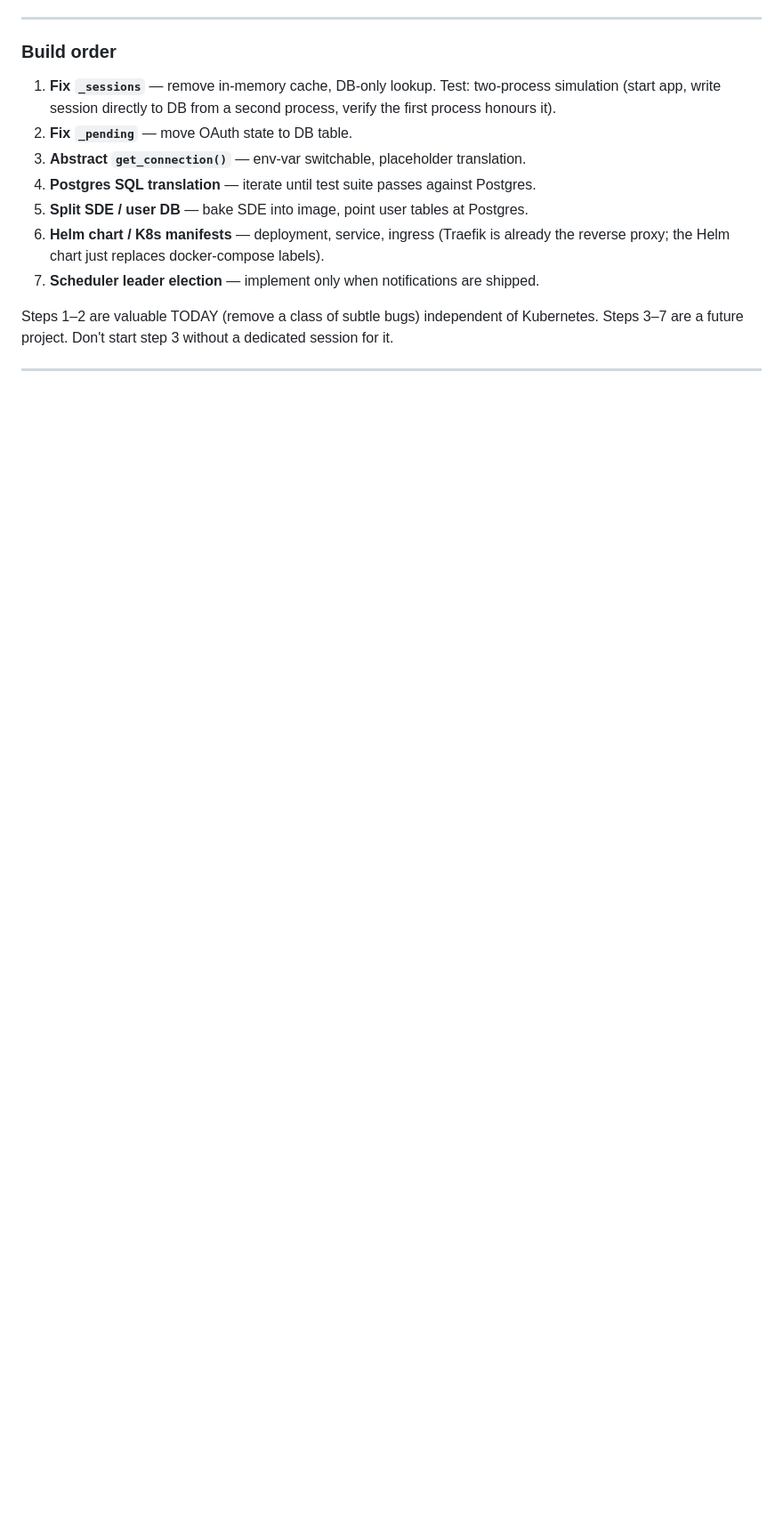
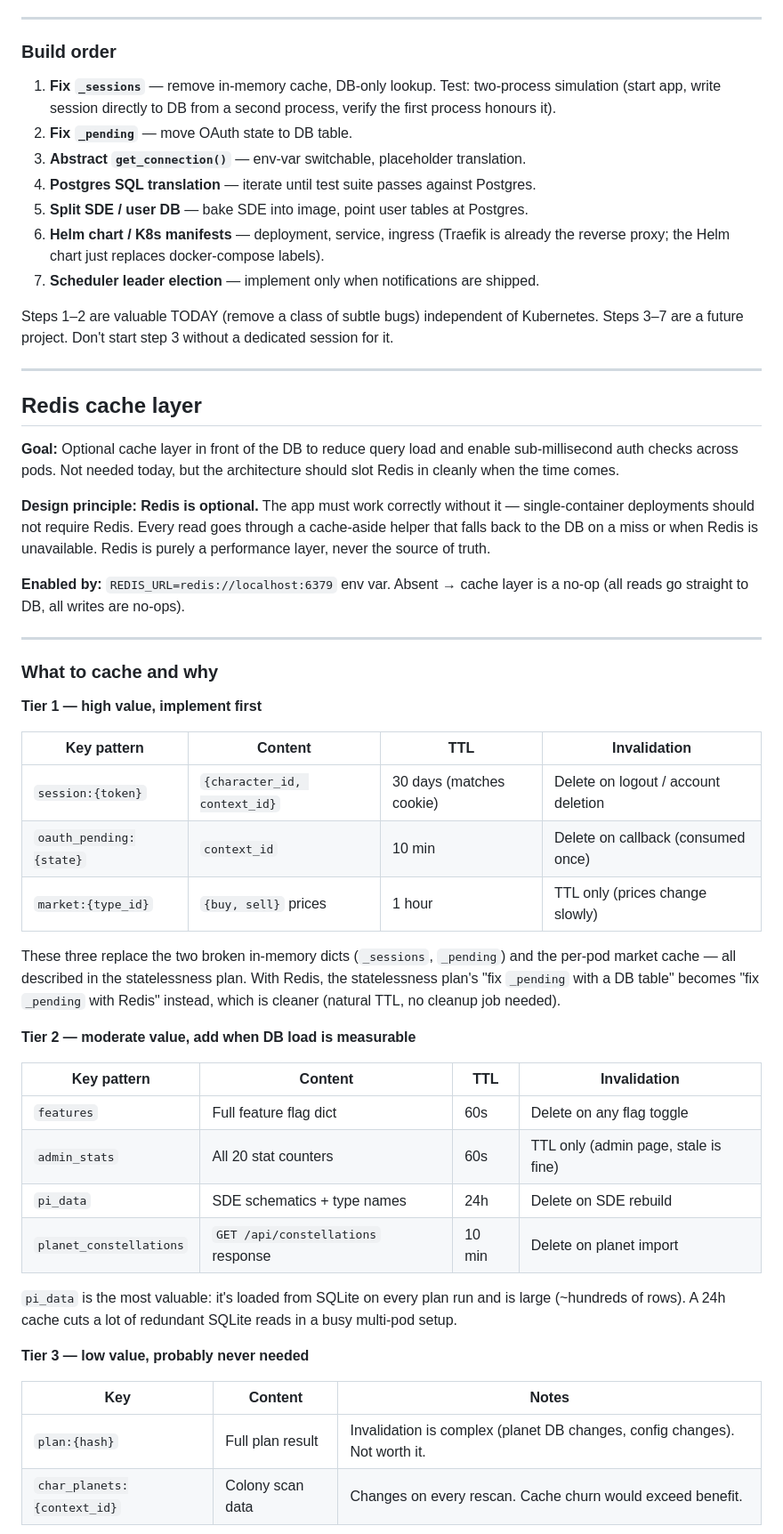
Before and after one commit to fredrik84/eve-pi-planner, a Markdown page: FEATURES.md, the part around one of its changes. Shown at 89% size. Rendered like a GitHub page; blank space fills up the shorter version.

```diff
--- a/FEATURES.md
+++ b/FEATURES.md
@@ -324,3 +324,54 @@ Steps 3–7 are a future project. Don't start step 3 without a dedicated session
 
 ---
 
+## Redis cache layer
+
+**Goal:** Optional cache layer in front of the DB to reduce query load and enable
+sub-millisecond auth checks across pods. Not needed today, but the architecture
+should slot Redis in cleanly when the time comes.
+
+**Design principle: Redis is optional.** The app must work correctly without it —
+single-container deployments should not require Redis. Every read goes through a
+cache-aside helper that falls back to the DB on a miss or when Redis is unavailable.
+Redis is purely a performance layer, never the source of truth.
+
+**Enabled by:** `REDIS_URL=redis://localhost:6379` env var. Absent → cache layer is
+a no-op (all reads go straight to DB, all writes are no-ops).
+
+---
+
+### What to cache and why
+
+**Tier 1 — high value, implement first**
+
+| Key pattern | Content | TTL | Invalidation |
+|-------------|---------|-----|-------------|
+| `session:{token}` | `{character_id, context_id}` | 30 days (matches cookie) | Delete on logout / account deletion |
+| `oauth_pending:{state}` | `context_id` | 10 min | Delete on callback (consumed once) |
+| `market:{type_id}` | `{buy, sell}` prices | 1 hour | TTL only (prices change slowly) |
+
+These three replace the two broken in-memory dicts (`_sessions`, `_pending`) and the
+per-pod market cache — all described in the statelessness plan. With Redis, the
+statelessness plan's "fix `_pending` with a DB table" becomes "fix `_pending` with
+Redis" instead, which is cleaner (natural TTL, no cleanup job needed).
+
+**Tier 2 — moderate value, add when DB load is measurable**
+
+| Key pattern | Content | TTL | Invalidation |
+|-------------|---------|-----|-------------|
+| `features` | Full feature flag dict | 60s | Delete on any flag toggle |
+| `admin_stats` | All 20 stat counters | 60s | TTL only (admin page, stale is fine) |
+| `pi_data` | SDE schematics + type names | 24h | Delete on SDE rebuild |
+| `planet_constellations` | `GET /api/constellations` response | 10 min | Delete on planet import |
+
+`pi_data` is the most valuable: it's loaded from SQLite on every plan run and is
+large (~hundreds of rows). A 24h cache cuts a lot of redundant SQLite reads in a
+busy multi-pod setup.
+
+**Tier 3 — low value, probably never needed**
+
+| Key | Content | Notes |
+|-----|---------|-------|
+| `plan:{hash}` | Full plan result | Invalidation is complex (planet DB changes, config changes). Not worth it. |
+| `char_planets:{context_id}` | Colony scan data | Changes on every rescan. Cache churn would exceed benefit. |
+
```
Also changed, not shown: other parts of FEATURES.md (+112 -0 lines).
